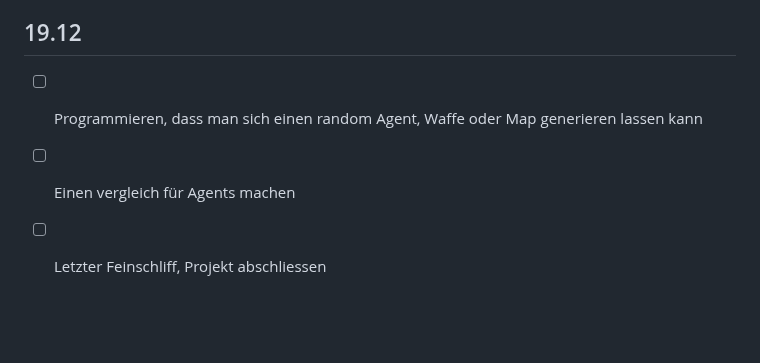
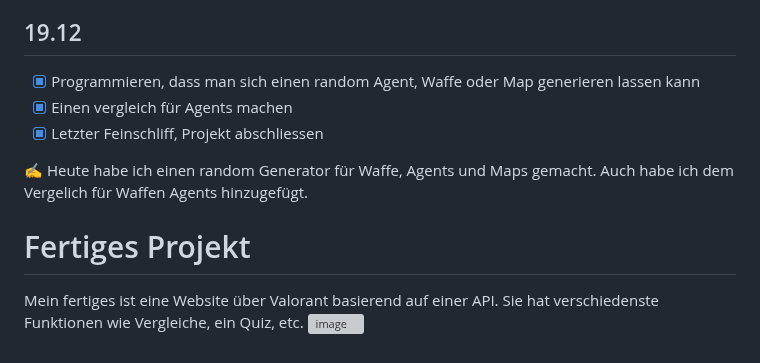
Before and after one commit to TimoMuenger/Lernperiode-7, a Markdown page: readme.md, the part around the change. Drawn GitHub-style; blank space fills up the shorter version; grey boxes are pictures that could not be loaded.

Commit message:
Revise readme for Valorant front end project
Updated the readme to reflect the progress and features of the Valorant front end project, including completed tasks and future goals.

```diff
--- a/readme.md
+++ b/readme.md
@@ -67,6 +67,12 @@
 ✍️ Heute habe ich einen Hell/Dunkelmodus, einen Waffen vergleich und ein Miniquiz gemacht. Auch habe ich das Layout der Website so angepasst, dass es einen kleinen Abstand zum linken Rand hat.
 
 ## 19.12
-- [ ] Programmieren, dass man sich einen random Agent, Waffe oder Map generieren lassen kann
-- [ ] Einen vergleich für Agents machen
-- [ ] Letzter Feinschliff, Projekt abschliessen
+- [x] Programmieren, dass man sich einen random Agent, Waffe oder Map generieren lassen kann
+- [x] Einen vergleich für Agents machen
+- [x] Letzter Feinschliff, Projekt abschliessen
+
+✍️ Heute habe ich einen random Generator für Waffe, Agents und Maps gemacht. Auch habe ich dem Vergelich für Waffen Agents hinzugefügt.
+
+# Fertiges Projekt
+Mein fertiges ist eine Website über Valorant basierend auf einer API. Sie hat verschiedenste Funktionen wie Vergleiche, ein Quiz, etc.
+<img width="1869" height="410" alt="image" src="https://github.com/user-attachments/assets/292143ae-e302-47e0-a26f-a57e64da997c" />
```
